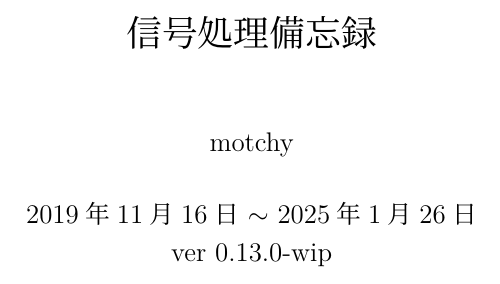
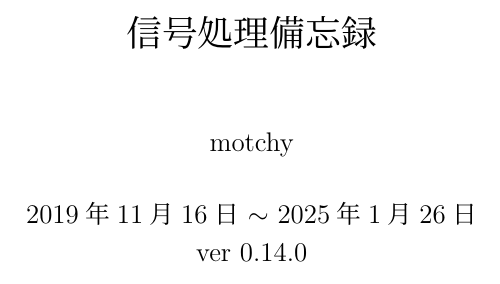
Before and after one commit to motchy869/Signal-Processing-Memorandum, a LaTeX document (sig_proc_memorandum.tex): part of page 1 of 105, cut so that both start at the same text. The pictures show the PDF file sig_proc_memorandum.pdf that the author committed with the source.

Commit message:
feat: v0.14.0

```diff
--- a/sig_proc_memorandum.tex
+++ b/sig_proc_memorandum.tex
@@ -7,9 +7,9 @@
 % ---------- document information ----------
 % document version number
 \def\docVerMajor{0}
-\def\docVerMinor{13}
+\def\docVerMinor{14}
 \def\docVerPatch{0}
-\def\docVerWip{-wip} % \def\docVerWip{-wip}
+\def\docVerWip{} % \def\docVerWip{-wip}
 \def\docVer{\docVerMajor.\docVerMinor.\docVerPatch\docVerWip}
 
 \title{信号処理備忘録}
```
Also changed, not shown: CHANGELOG.md, sig_proc_memorandum.pdf.
